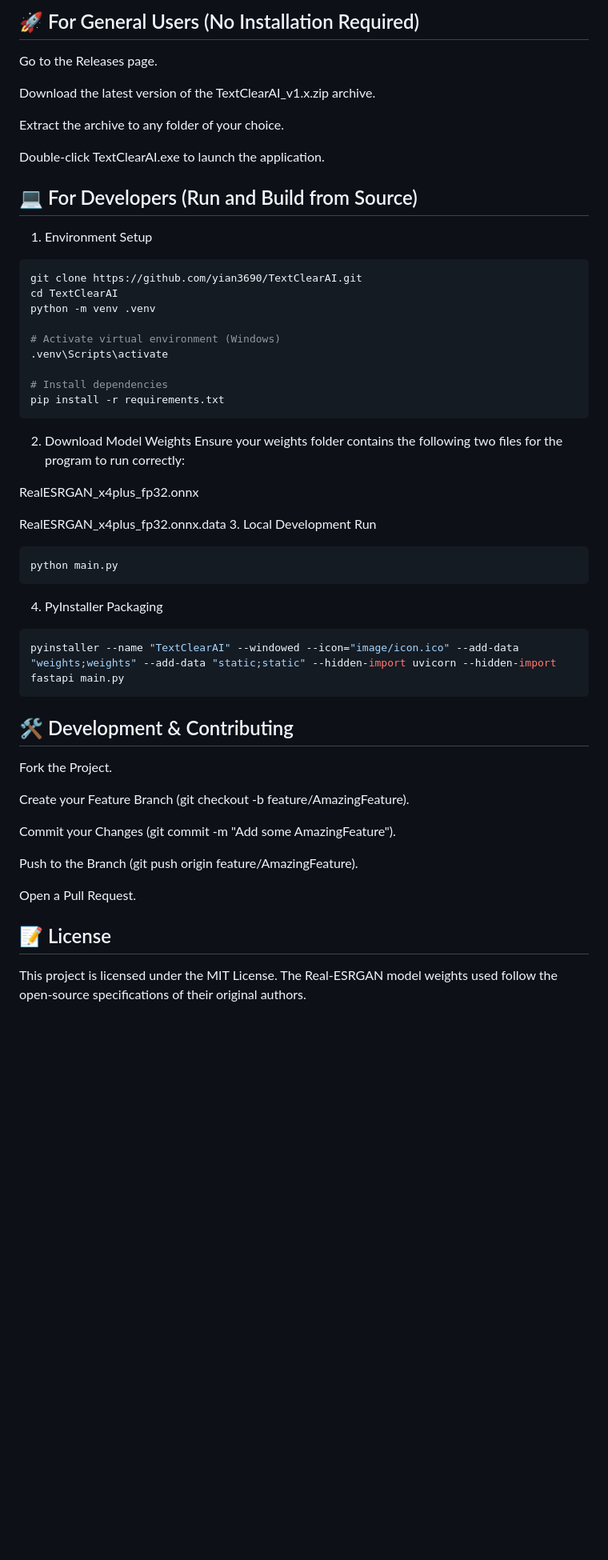
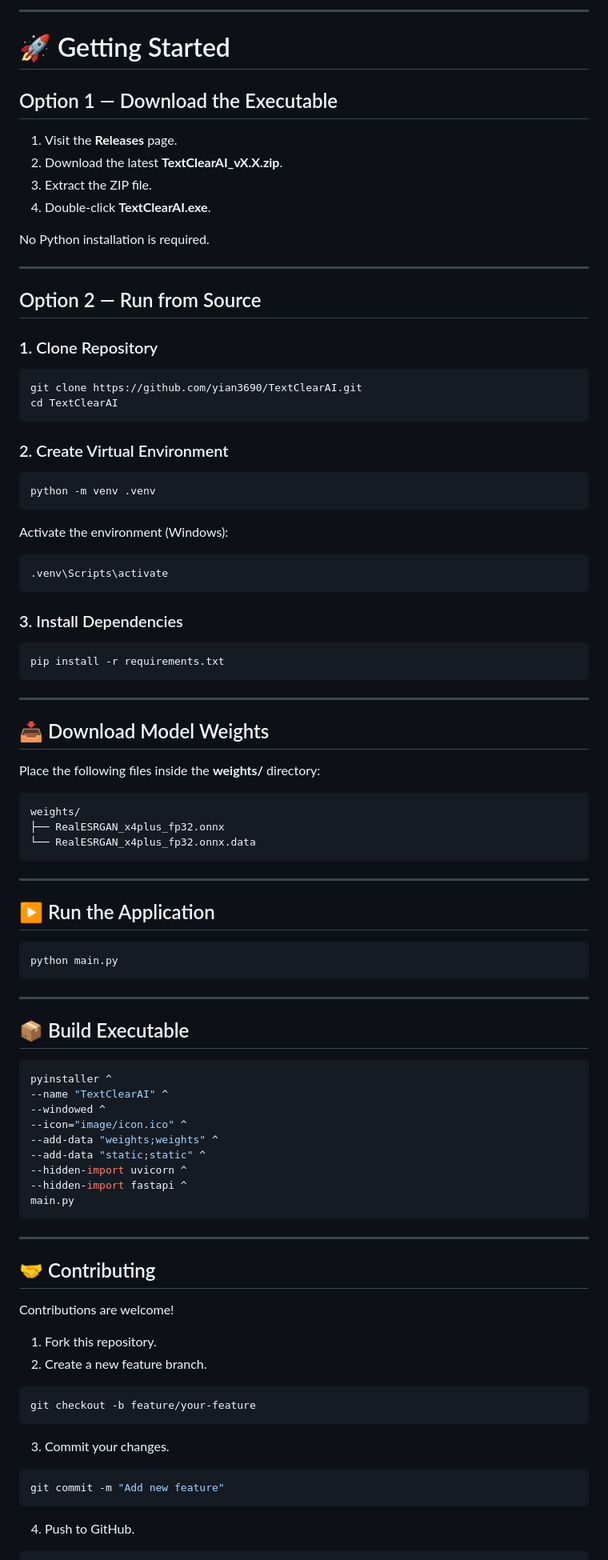
Before and after one commit to yian3690/TextClearAI, a Markdown page: README.md, the part around one of its changes. Shown at 80% size. GitHub-like rendering; blank space fills up the shorter version.

````diff
--- a/README.md
+++ b/README.md
@@ -28,52 +80,101 @@ TextClearAI/
 ```
 
-## 🚀 For General Users (No Installation Required)
-Go to the Releases page.
+---
 
-Download the latest version of the TextClearAI_v1.x.zip archive.
+# 🚀 Getting Started
 
-Extract the archive to any folder of your choice.
+## Option 1 — Download the Executable
 
-Double-click TextClearAI.exe to launch the application.
-## 💻 For Developers (Run and Build from Source)
-1. Environment Setup
+1. Visit the **Releases** page.
+2. Download the latest **TextClearAI_vX.X.zip**.
+3. Extract the ZIP file.
+4. Double-click **TextClearAI.exe**.
+
+No Python installation is required.
+
+---
+
+## Option 2 — Run from Source
+
+### 1. Clone Repository
 
 ```bash
 git clone https://github.com/yian3690/TextClearAI.git
 cd TextClearAI
+```
+
+### 2. Create Virtual Environment
+
+```bash
 python -m venv .venv
+```
 
-# Activate virtual environment (Windows)
+Activate the environment (Windows):
+
+```bash
 .venv\Scripts\activate
+```
 
-# Install dependencies
+### 3. Install Dependencies
+
+```bash
 pip install -r requirements.txt
 ```
-2. Download Model Weights
-Ensure your weights folder contains the following two files for the program to run correctly:
 
-RealESRGAN_x4plus_fp32.onnx
+---
 
-RealESRGAN_x4plus_fp32.onnx.data
-3. Local Development Run
+## 📥 Download Model Weights
+
+Place the following files inside the **weights/** directory:
+
+```
+weights/
+├── RealESRGAN_x4plus_fp32.onnx
+└── RealESRGAN_x4plus_fp32.onnx.data
+```
+
+---
+
+## ▶️ Run the Application
 
 ```bash
 python main.py
 ```
 
-4. PyInstaller Packaging
+---
+
+## 📦 Build Executable
+
 ```bash
-pyinstaller --name "TextClearAI" --windowed --icon="image/icon.ico" --add-data "weights;weights" --add-data "static;static" --hidden-import uvicorn --hidden-import fastapi main.py
+pyinstaller ^
+--name "TextClearAI" ^
+--windowed ^
+--icon="image/icon.ico" ^
+--add-data "weights;weights" ^
+--add-data "static;static" ^
+--hidden-import uvicorn ^
+--hidden-import fastapi ^
+main.py
 ```
-## 🛠️ Development & Contributing
-Fork the Project.
 
-Create your Feature Branch (git checkout -b feature/AmazingFeature).
+---
 
-Commit your Changes (git commit -m "Add some AmazingFeature").
+## 🤝 Contributing
 
-Push to the Branch (git push origin feature/AmazingFeature).
+Contributions are welcome!
 
-Open a Pull Request.
-## 📝 License
-This project is licensed under the MIT License. The Real-ESRGAN model weights used follow the open-source specifications of their original authors.
+1. Fork this repository.
+2. Create a new feature branch.
+
+```bash
+git checkout -b feature/your-feature
+```
+
+3. Commit your changes.
+
+```bash
+git commit -m "Add new feature"
+```
+
+4. Push to GitHub.
+
````
Also changed, not shown: other parts of README.md (+137 -20 lines).
